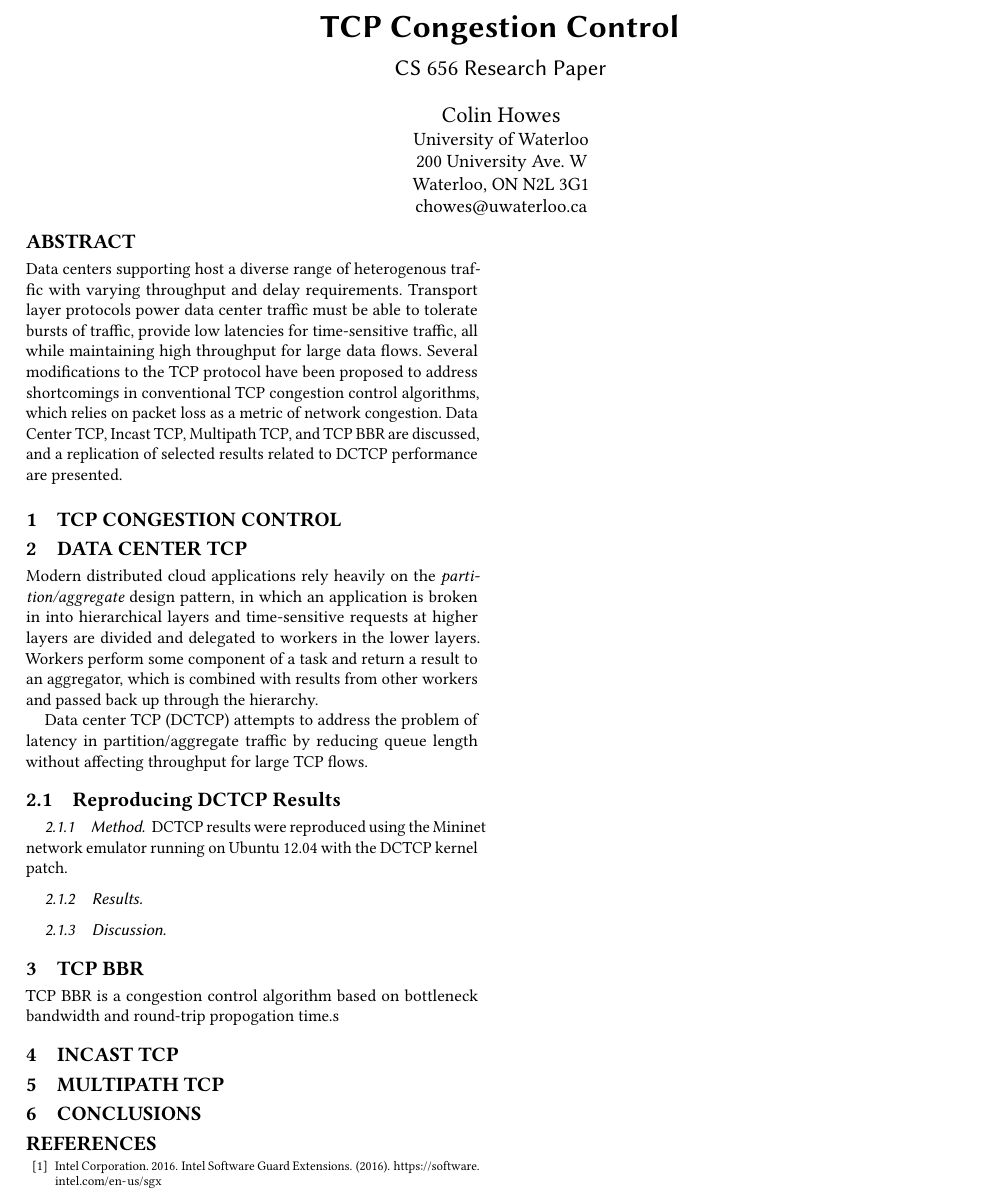
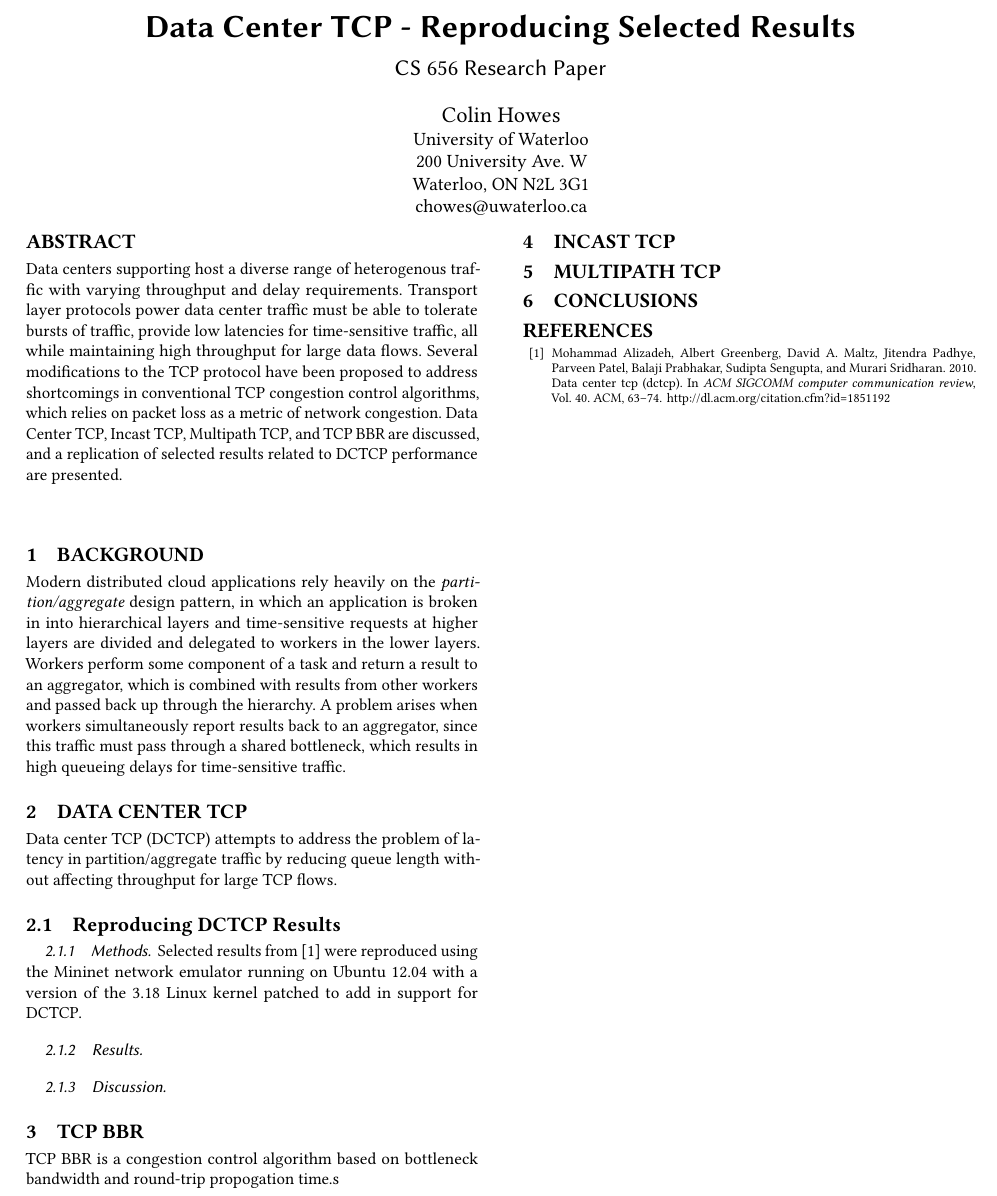
Before and after one commit to chowes/tcp-congestion-control, a LaTeX paper (paper/tcp-congestion.tex, which reads paper/tcp-body.tex): part of the page, cut at the place of the change. Compiled offline with pdfLaTeX.

Commit message:
Restructured paper outline

```diff
--- a/paper/tcp-body.tex
+++ b/paper/tcp-body.tex
@@ -1,18 +1,18 @@
-\section{TCP Congestion Control}
+\section{Background}
 
-% why is this an issue?
+Modern distributed cloud applications rely heavily on the \emph{partition/aggregate} design pattern, in which an application is broken in into hierarchical layers and time-sensitive requests at higher layers are divided and delegated to workers in the lower layers. Workers perform some component of a task and return a result to an aggregator, which is combined with results from other workers and passed back up through the hierarchy. A problem arises when workers simultaneously report results back to an aggregator, since this traffic must pass through a shared bottleneck, which results in high queueing delays for time-sensitive traffic.
+
+% why is this an issue? Discuss incast, partition/aggregate pattern, traffic characterization
 
 \section{Data Center TCP}
-
-Modern distributed cloud applications rely heavily on the \emph{partition/aggregate} design pattern, in which an application is broken in into hierarchical layers and time-sensitive requests at higher layers are divided and delegated to workers in the lower layers. Workers perform some component of a task and return a result to an aggregator, which is combined with results from other workers and passed back up through the hierarchy.
 
 Data center TCP (DCTCP) attempts to address the problem of latency in partition/aggregate traffic by reducing queue length without affecting throughput for large TCP flows.
 
 \subsection{Reproducing DCTCP Results}
 
-\subsubsection{Method}
+\subsubsection{Methods}
 
-DCTCP results were reproduced using the Mininet network emulator running on Ubuntu 12.04 with the DCTCP kernel patch.
+Selected results from \cite{alizadeh_data_2010} were reproduced using the Mininet network emulator running on Ubuntu 12.04 with a version of the 3.18 Linux kernel patched to add in support for DCTCP.
 
 \subsubsection{Results}
 
--- a/paper/tcp-congestion.tex
+++ b/paper/tcp-congestion.tex
@@ -14,7 +14,7 @@
 %\setcopyright{cagovmixed}
 
 \begin{document}
-\title{TCP Congestion Control}
+\title{Data Center TCP - Reproducing Selected Results}
 \subtitle{CS 656 Research Paper}
 
 
```
Also changed, not shown: paper/tcp-congestion.pdf, 1 other file.
